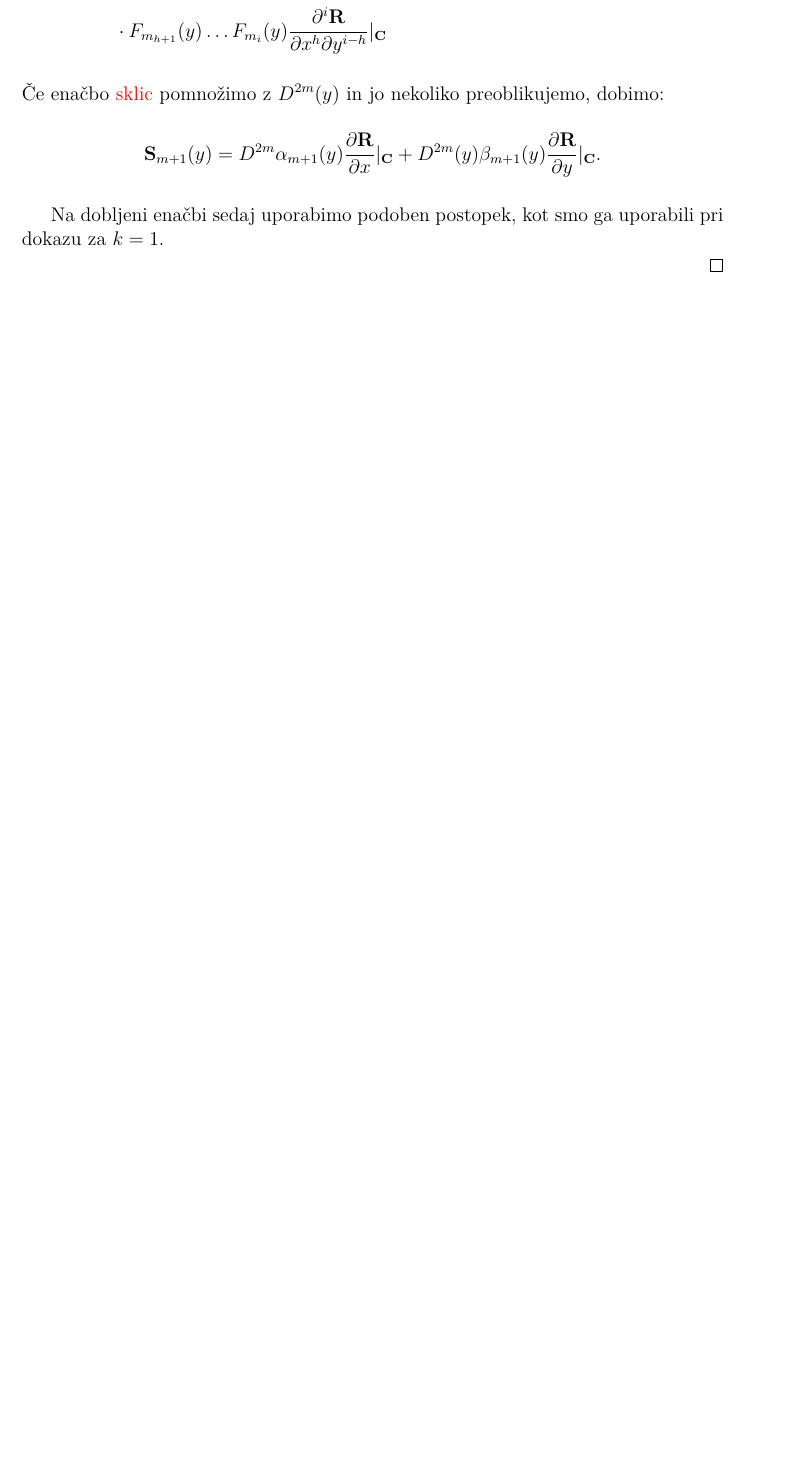
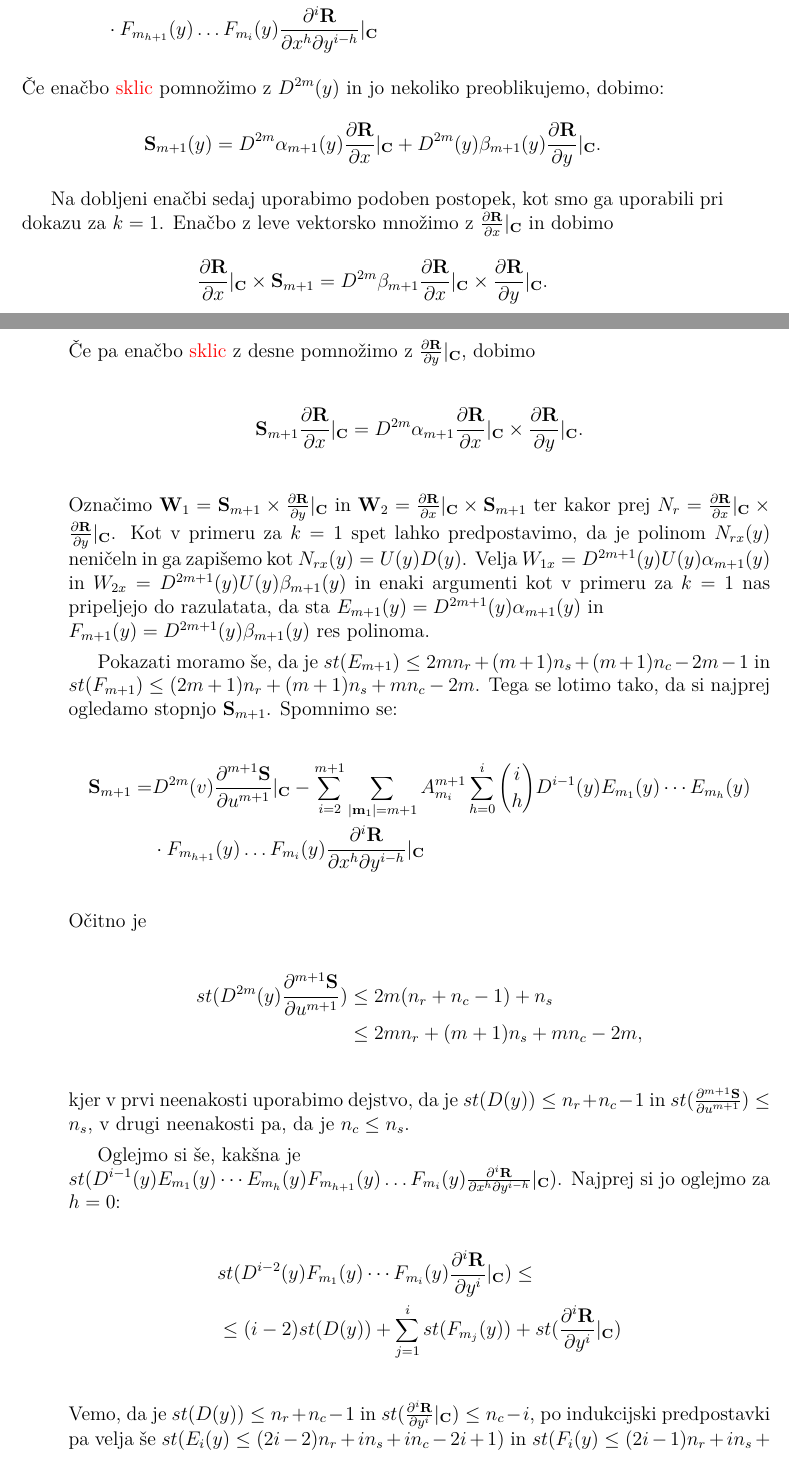
Before and after one commit to KatarinaCerne/Geometrijska-zveznost, a LaTeX document (magisterij.tex): part of page 20 of 24 before the commit and two parts of pages 20 and 21 of 24 after it, the two joined at a grey line, cut so that both start at the same text, the shorter picture padded with empty space. The pictures show the PDF file magisterij.pdf that the author committed with the source.

Commit message:
skoraj skoraj skoraj končan monstrum od dokaza

```diff
--- a/magisterij.tex
+++ b/magisterij.tex
@@ -809,7 +809,7 @@ O pogojih za geometrijsko zveznost teh dveh ploskev govori naslednji izrek:
   $D^{-2m_1+1}(y) D^{-2m_2+1}(y) \cdots D^{-2m_i+1}(y)=D^{-2(m+1)}(y)D^i(y)$.
 
   Sedaj definirajmo \todo{krivuljo? vektorsko polinomsko funkcijo?} $\ddd{S}_{m+1}$:
-  \begin{align*}\ddd{S}_{m+1}=&D^{2m}(v)\frac{\partial^m \ddd{S}}{\partial u^m}|_{\ddd{C}} -
+  \begin{align*}\ddd{S}_{m+1}=&D^{2m}(v)\frac{\partial^{m+1} \ddd{S}}{\partial u^{m+1}}|_{\ddd{C}} -
   \sum_{i=2}^{m+1} \sum_{|\ddd{m}_1|=m+1} A_{m_i}^{m+1} \sum_{h=0}^i {i \choose h}
   D^{i-1}(y)E_{m_1}(y)\cdots E_{m_h}(y) \\ &\cdot F_{m_{h+1}}(y)\ldots F_{m_i}(y)
   \frac{\partial^i \ddd{R}}{\partial x^h \partial y^{i-h}}|_{\ddd{C}}
@@ -819,8 +819,73 @@ O pogojih za geometrijsko zveznost teh dveh ploskev govori naslednji izrek:
   D^{2m}(y)\beta_{m+1}(y)\frac{\partial \ddd{R}}{\partial y}|_{\ddd{C}}.$$
 
   Na dobljeni enačbi sedaj uporabimo podoben postopek, kot smo ga uporabili pri dokazu
-  za $k=1$.
+  za $k=1$. Enačbo z leve vektorsko množimo z $\frac{\partial \ddd{R}}{\partial x}|_{\ddd{C}}$
+  in dobimo
+  $$\frac{\partial \ddd{R}}{\partial x}|_{\ddd{C}} \times \ddd{S}_{m+1} =
+  D^{2m}\beta_{m+1} \frac{\partial \ddd{R}}{\partial x}|_{\ddd{C}} \times \frac{\partial \ddd{R}}{\partial y}|_{\ddd{C}}.$$
+  Če pa enačbo \todo{sklic} z desne pomnožimo z $\frac{\partial \ddd{R}}{\partial y}|_{\ddd{C}}$,
+  dobimo
+  $$\ddd{S}_{m+1}\frac{\partial \ddd{R}}{\partial x}|_{\ddd{C}} =
+  D^{2m}\alpha_{m+1} \frac{\partial \ddd{R}}{\partial x}|_{\ddd{C}} \times \frac{\partial \ddd{R}}{\partial y}|_{\ddd{C}}.$$
+  Označimo $\ddd{W}_1 = \ddd{S}_{m+1}\times\frac{\partial \ddd{R}}{\partial y}|_{\ddd{C}}$ in
+  $\ddd{W}_2 = \frac{\partial \ddd{R}}{\partial x}|_{\ddd{C}}\times \ddd{S}_{m+1}$ ter kakor prej
+  $N_r = \frac{\partial \ddd{R}}{\partial x}|_{\ddd{C}} \times \frac{\partial \ddd{R}}{\partial y}|_{\ddd{C}}$.
+  Kot v primeru za $k=1$ spet lahko predpostavimo, da je polinom $N_{rx}(y)$ neničeln in
+  ga zapišemo kot $N_{rx}(y)=U(y)D(y)$. Velja
+  $W_{1x} = D^{2m+1}(y)U(y)\alpha_{m+1}(y)$ in $W_{2x} = D^{2m+1}(y)U(y)\beta_{m+1}(y)$
+  in enaki argumenti kot v primeru za $k=1$ nas pripeljejo do razulatata, da sta
+  $E_{m+1}(y) = D^{2m+1}(y)\alpha_{m+1}(y)$ in \\$F_{m+1}(y) = D^{2m+1}(y)\beta_{m+1}(y)$
+  res polinoma.
 
+  Pokazati moramo še, da je $st(E_{m+1})\leq 2mn_r + (m+1)n_s+(m+1)n_c-2m-1$ in
+  $st(F_{m+1})\leq (2m+1)n_r + (m+1)n_s+mn_c-2m$. Tega se lotimo tako, da si najprej
+  ogledamo stopnjo $\ddd{S}_{m+1}$. Spomnimo se:
+  \begin{align*}\ddd{S}_{m+1}=&D^{2m}(v)\frac{\partial^{m+1} \ddd{S}}{\partial u^{m+1}}|_{\ddd{C}} -
+    \sum_{i=2}^{m+1} \sum_{|\ddd{m}_1|=m+1} A_{m_i}^{m+1} \sum_{h=0}^i {i \choose h}
+    D^{i-1}(y)E_{m_1}(y)\cdots E_{m_h}(y) \\ &\cdot F_{m_{h+1}}(y)\ldots F_{m_i}(y)
+    \frac{\partial^i \ddd{R}}{\partial x^h \partial y^{i-h}}|_{\ddd{C}}
+  \end{align*}
+  Očitno je
+  \begin{align*}
+    st(D^{2m}(y)\frac{\partial^{m+1} \ddd{S}}{\partial u^{m+1}})&\leq
+    2m(n_r+n_c-1)+n_s \\
+    &\leq 2mn_r + (m+1)n_s + mn_c -2m,
+  \end{align*}
+  kjer v prvi neenakosti uporabimo dejstvo, da je $st(D(y))\leq n_r + n_c-1$ in
+  $st(\frac{\partial^{m+1} \ddd{S}}{\partial u^{m+1}})\leq n_s$, v drugi neenakosti pa,
+  da je $n_c\leq n_s$.
+
+  Oglejmo si še, kakšna je \\
+  $st(D^{i-1}(y)E_{m_1}(y)\cdots E_{m_h}(y)F_{m_{h+1}}(y)\ldots F_{m_i}(y)
+  \frac{\partial^i \ddd{R}}{\partial x^h \partial y^{i-h}}|_{\ddd{C}})$.
+  Najprej si jo oglejmo za $h=0$:
+  \begin{align*}
+    &st(D^{i-2}(y)F_{m_1}(y)\cdots F_{m_i}(y)\frac{\partial^i \ddd{R}}{\partial y^i}|_{\ddd{C}})\leq\\
+    &\leq(i-2) st(D(y)) + \sum_{j=1}^i st(F_{m_j}(y)) + st(\frac{\partial^i \ddd{R}}{\partial y^i}|_{\ddd{C}})
+  \end{align*}
+  Vemo, da je $st(D(y))\leq n_r+n_c-1$ in $st(\frac{\partial^i \ddd{R}}{\partial y^i}|_{\ddd{C}})\leq n_c-i$,
+  po indukcijski predpostavki pa velja še
+  $st(E_i(y)\leq (2i-2)n_r+in_s+in_c-2i+1)$ in $st(F_i(y)\leq (2i-1)n_r+in_s+(i-1)n_c-2i+2)$,
+  kjer je $i=1, \ldots, m$.
+  Torej je
+  \begin{align*}
+    &st(D^{i-2}(y)F_{m_1}(y)\cdots F_{m_i}(y)\frac{\partial^i \ddd{R}}{\partial y^i}|_{\ddd{C}})\leq\\
+    &(i-2)(n_r+n_c-1)+\\
+    &+\sum_{j=1}^i((2m_j-1)n_r+m_jn_s+(m_j-1)n_c-2m_j+2) + (n_c -i)= \\
+    &= (i-2)(n_r + n_c -1) + 2(m+1)n_r - in_r + (m+1)n_s + (m+1)n_c -in_c -\\
+    &- 2(m+1) +2i + n_c -i = \\
+    &= 2mn_r + (m+1)n_s + mn_c -2m -in_r \leq \\
+    &\leq 2mn_r +(m+1)n_s + mn_c -2m.
+  \end{align*}
+  Tu smo uporabili, da je $\sum_{j=1}^{i}m_j = m+1$.
+
+  Sedaj obravnavajmo še primer, ko je $h>1$.
+  \begin{align*}
+    &st(D^{i-2}(y)E_{m_1}(y)\cdots E_{m_h}(y)F_{m_{h+1}}(y)\cdots F_{m_i}(y)
+    \frac{\partial^i\ddd{R}}{\partial x^h \partial y^{i-h}}|_{\ddd{C}})\leq \\
+    &\leq (i-2)st(D(y)) + \sum_{j=1}^h st(E_{m_j}) + \sum_{j=h+1}^i st(F_{m_j}) + \\
+    &+ st(\frac{\partial^i \ddd{R}}{\partial x^h \partial y^{i-h}}|_{\ddd{C}})
+  \end{align*}
 \end{proof}
 
 
```
Also changed, not shown: magisterij.pdf.
